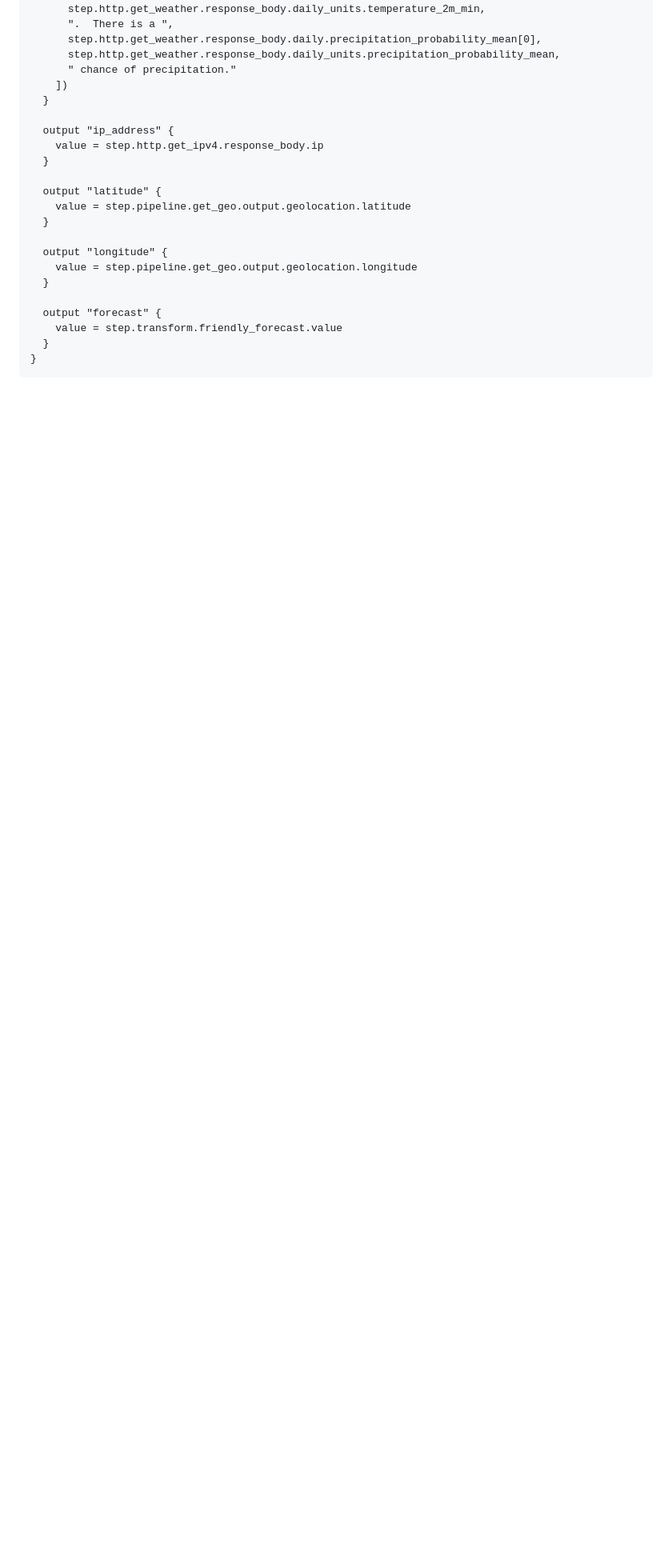
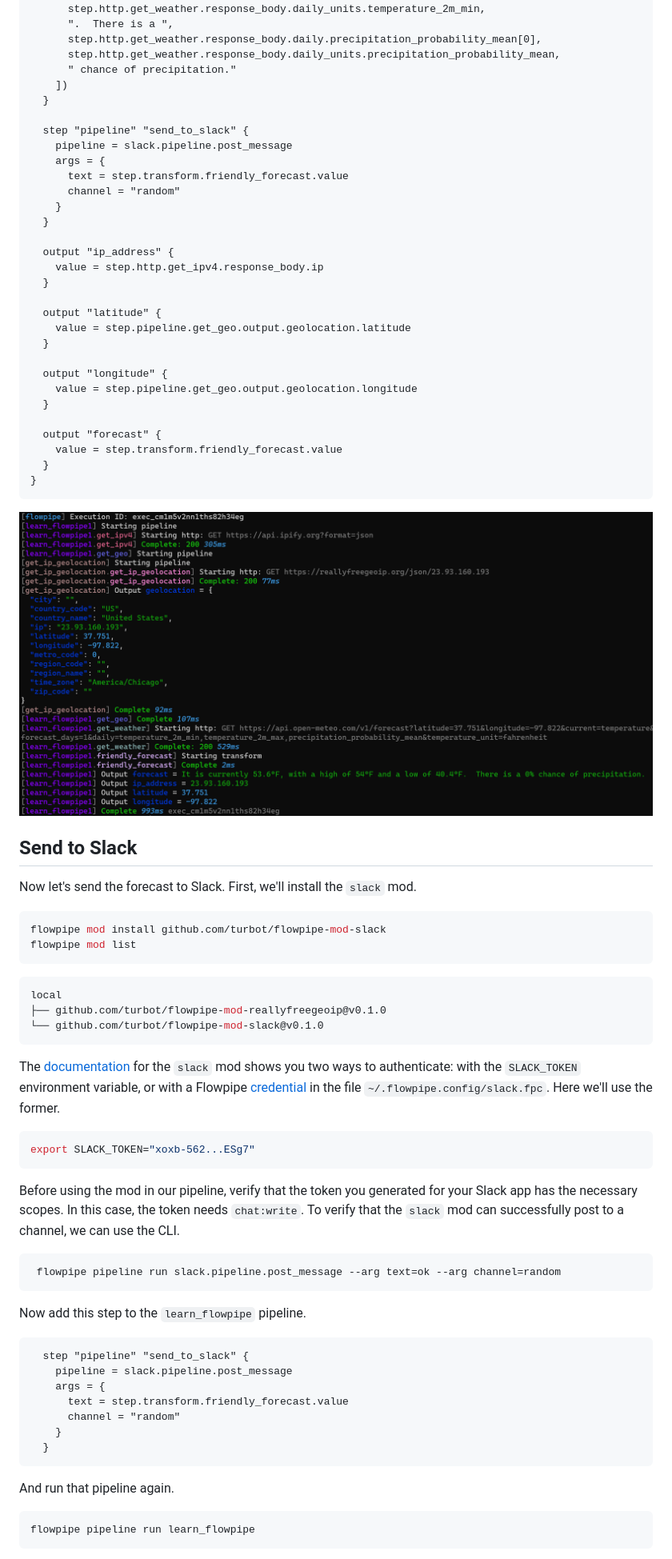
Before and after one commit to turbot/flowpipe-docs, a Markdown page: docs/learn.md, the part around one of its changes. Shown at 80% size. GitHub-like rendering; pictures changed too: images/learn/weather-report.png (added); blank space fills up the shorter version.

Commit message:
Add slack step, slack credential config to learn flowpipe (fixes #5)

````diff
--- a/docs/learn.md
+++ b/docs/learn.md
@@ -194,6 +171,14 @@ pipeline "learn_flowpipe" {
     ])
   }
 
+  step "pipeline" "send_to_slack" {
+    pipeline = slack.pipeline.post_message
+    args = {
+      text = step.transform.friendly_forecast.value
+      channel = "random"
+    }
+  }
+
   output "ip_address" {
     value = step.http.get_ipv4.response_body.ip
   }
@@ -212,8 +197,50 @@ pipeline "learn_flowpipe" {
 }
 ```
 
+![](/images/learn/weather-report.png)
 
-<!--
-***TO DO:   SEND IT VIA SLACK***
-[wait for `credential` implementation]
--->
+## Send to Slack
+
+Now let's send the forecast to Slack. First, we'll install the `slack` mod.
+
+```bash
+flowpipe mod install github.com/turbot/flowpipe-mod-slack
+flowpipe mod list
+```
+
+```bash
+local
+├── github.com/turbot/flowpipe-mod-reallyfreegeoip@v0.1.0
+└── github.com/turbot/flowpipe-mod-slack@v0.1.0
+```
+
+The [documentation](https://hub.flowpipe.io/mods/turbot/slack#credentials) for the `slack` mod shows you two ways to authenticate: with the `SLACK_TOKEN` environment variable, or with a Flowpipe [credential](/docs/run/credentials) in the file `~/.flowpipe.config/slack.fpc`. Here we'll use the former.
+
+```bash
+export SLACK_TOKEN="xoxb-562...ESg7"
+```
+
+Before using the mod in our pipeline, verify that the token you generated for your Slack app has the necessary scopes. In this case, the token needs `chat:write`. To verify that the `slack` mod can successfully post to a channel, we can use the CLI.
+
+```bash
+ flowpipe pipeline run slack.pipeline.post_message --arg text=ok --arg channel=random
+```
+
+Now add this step to the `learn_flowpipe` pipeline.
+
+```hcl
+  step "pipeline" "send_to_slack" {
+    pipeline = slack.pipeline.post_message
+    args = {
+      text = step.transform.friendly_forecast.value
+      channel = "random"
+    }
+  }
+```
+
+And run that pipeline again.
+
+```bash
+flowpipe pipeline run learn_flowpipe
+```
+
````
Also changed, not shown: other parts of docs/learn.md (+12 -32 lines), images/learn/get-ipv4.png (added), images/learn/reallyfreegeoip.png (added), images/learn/slack-weather-report.png (added).
